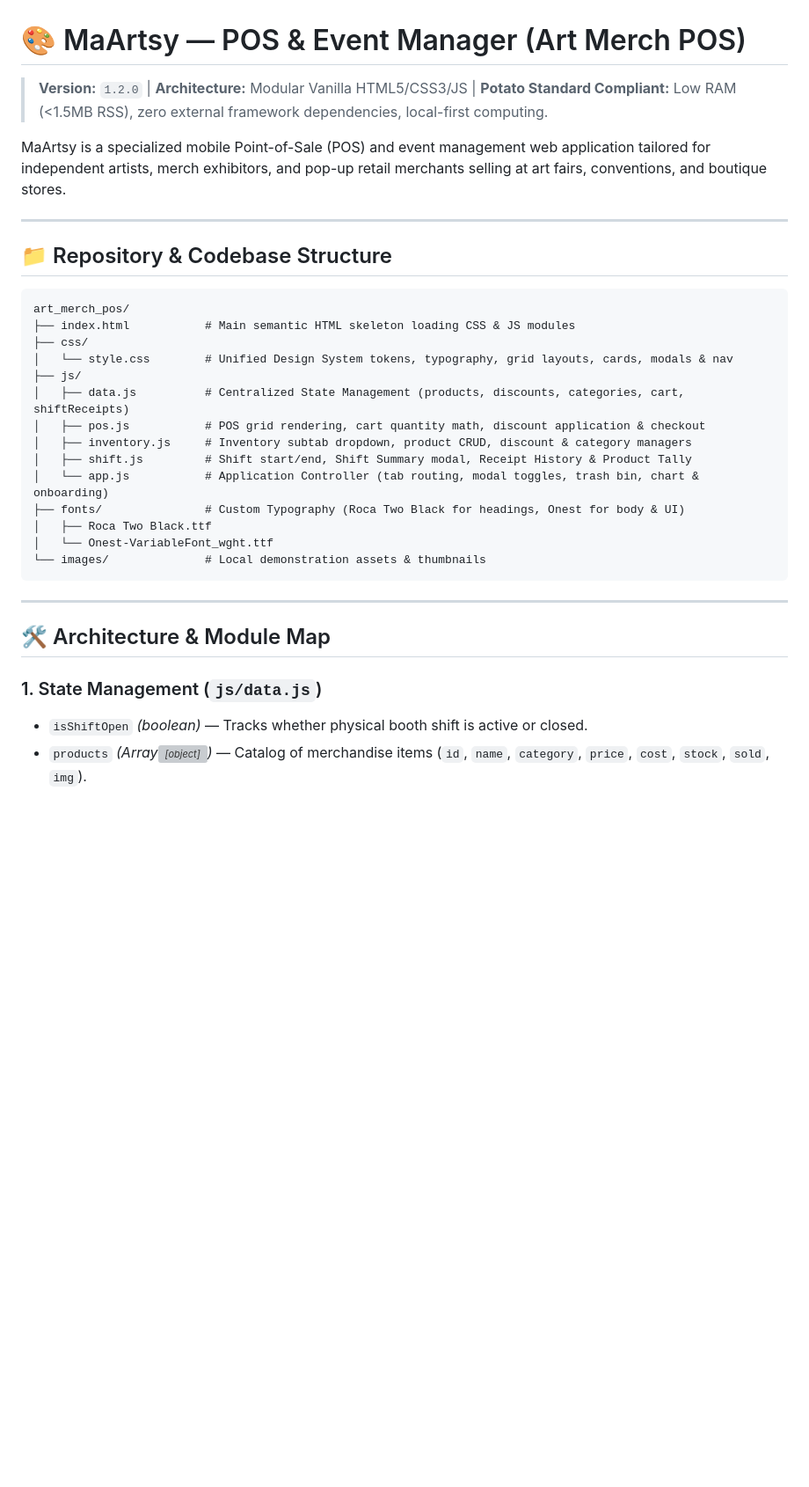
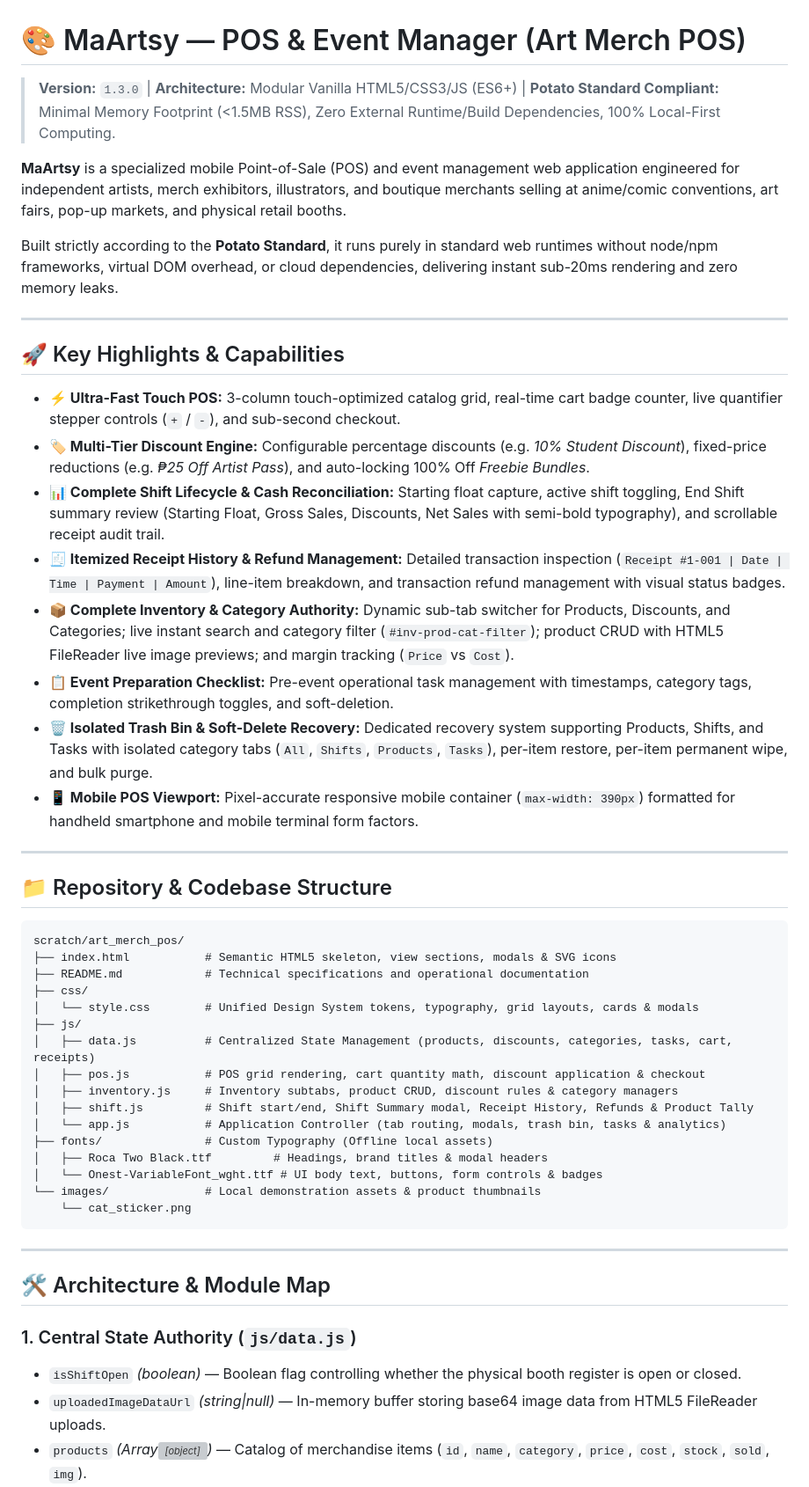
Before and after one commit to HoloDanger/art-merch-pos, a Markdown page: README.md, the part around one of its changes. Shown at 88% size. Drawn GitHub-style; blank space fills up the shorter version; grey boxes are pictures that could not be loaded.

````diff
--- a/README.md
+++ b/README.md
@@ -1,35 +1,53 @@
 # 🎨 MaArtsy — POS & Event Manager (Art Merch POS)
 
-> **Version:** `1.2.0` | **Architecture:** Modular Vanilla HTML5/CSS3/JS | **Potato Standard Compliant:** Low RAM (<1.5MB RSS), zero external framework dependencies, local-first computing.
+> **Version:** `1.3.0` | **Architecture:** Modular Vanilla HTML5/CSS3/JS (ES6+) | **Potato Standard Compliant:** Minimal Memory Footprint (<1.5MB RSS), Zero External Runtime/Build Dependencies, 100% Local-First Computing.
 
-MaArtsy is a specialized mobile Point-of-Sale (POS) and event management web application tailored for independent artists, merch exhibitors, and pop-up retail merchants selling at art fairs, conventions, and boutique stores.
+**MaArtsy** is a specialized mobile Point-of-Sale (POS) and event management web application engineered for independent artists, merch exhibitors, illustrators, and boutique merchants selling at anime/comic conventions, art fairs, pop-up markets, and physical retail booths.
+
+Built strictly according to the **Potato Standard**, it runs purely in standard web runtimes without node/npm frameworks, virtual DOM overhead, or cloud dependencies, delivering instant sub-20ms rendering and zero memory leaks.
+
+---
+
+## 🚀 Key Highlights & Capabilities
+
+* **⚡ Ultra-Fast Touch POS:** 3-column touch-optimized catalog grid, real-time cart badge counter, live quantifier stepper controls (`+` / `-`), and sub-second checkout.
+* **🏷️ Multi-Tier Discount Engine:** Configurable percentage discounts (e.g. *10% Student Discount*), fixed-price reductions (e.g. *₱25 Off Artist Pass*), and auto-locking 100% Off *Freebie Bundles*.
+* **📊 Complete Shift Lifecycle & Cash Reconciliation:** Starting float capture, active shift toggling, End Shift summary review (Starting Float, Gross Sales, Discounts, Net Sales with semi-bold typography), and scrollable receipt audit trail.
+* **🧾 Itemized Receipt History & Refund Management:** Detailed transaction inspection (`Receipt #1-001 | Date | Time | Payment | Amount`), line-item breakdown, and transaction refund management with visual status badges.
+* **📦 Complete Inventory & Category Authority:** Dynamic sub-tab switcher for Products, Discounts, and Categories; live instant search and category filter (`#inv-prod-cat-filter`); product CRUD with HTML5 FileReader live image previews; and margin tracking (`Price` vs `Cost`).
+* **📋 Event Preparation Checklist:** Pre-event operational task management with timestamps, category tags, completion strikethrough toggles, and soft-deletion.
+* **🗑️ Isolated Trash Bin & Soft-Delete Recovery:** Dedicated recovery system supporting Products, Shifts, and Tasks with isolated category tabs (`All`, `Shifts`, `Products`, `Tasks`), per-item restore, per-item permanent wipe, and bulk purge.
+* **📱 Mobile POS Viewport:** Pixel-accurate responsive mobile container (`max-width: 390px`) formatted for handheld smartphone and mobile terminal form factors.
 
 ---
 
 ## 📁 Repository & Codebase Structure
 
 ```
-art_merch_pos/
-├── index.html           # Main semantic HTML skeleton loading CSS & JS modules
+scratch/art_merch_pos/
+├── index.html           # Semantic HTML5 skeleton, view sections, modals & SVG icons
+├── README.md            # Technical specifications and operational documentation
 ├── css/
-│   └── style.css        # Unified Design System tokens, typography, grid layouts, cards, modals & nav
+│   └── style.css        # Unified Design System tokens, typography, grid layouts, cards & modals
 ├── js/
-│   ├── data.js          # Centralized State Management (products, discounts, categories, cart, shiftReceipts)
+│   ├── data.js          # Centralized State Management (products, discounts, categories, tasks, cart, receipts)
 │   ├── pos.js           # POS grid rendering, cart quantity math, discount application & checkout
-│   ├── inventory.js     # Inventory subtab dropdown, product CRUD, discount & category managers
-│   ├── shift.js         # Shift start/end, Shift Summary modal, Receipt History & Product Tally
-│   └── app.js           # Application Controller (tab routing, modal toggles, trash bin, chart & onboarding)
-├── fonts/               # Custom Typography (Roca Two Black for headings, Onest for body & UI)
-│   ├── Roca Two Black.ttf
-│   └── Onest-VariableFont_wght.ttf
-└── images/              # Local demonstration assets & thumbnails
+│   ├── inventory.js     # Inventory subtabs, product CRUD, discount rules & category managers
+│   ├── shift.js         # Shift start/end, Shift Summary modal, Receipt History, Refunds & Product Tally
+│   └── app.js           # Application Controller (tab routing, modals, trash bin, tasks & analytics)
+├── fonts/               # Custom Typography (Offline local assets)
+│   ├── Roca Two Black.ttf         # Headings, brand titles & modal headers
+│   └── Onest-VariableFont_wght.ttf # UI body text, buttons, form controls & badges
+└── images/              # Local demonstration assets & product thumbnails
+    └── cat_sticker.png
 ```
 
 ---
 
 ## 🛠️ Architecture & Module Map
 
-### 1. State Management (`js/data.js`)
-* `isShiftOpen` *(boolean)* — Tracks whether physical booth shift is active or closed.
+### 1. Central State Authority (`js/data.js`)
+* `isShiftOpen` *(boolean)* — Boolean flag controlling whether the physical booth register is open or closed.
+* `uploadedImageDataUrl` *(string|null)* — In-memory buffer storing base64 image data from HTML5 FileReader uploads.
 * `products` *(Array<Object>)* — Catalog of merchandise items (`id`, `name`, `category`, `price`, `cost`, `stock`, `sold`, `img`).
 * `discounts` *(Array<Object>)* — Configured discount rules (`Percent-based`, `Price-based`, `Freebie`).
````
Also changed, not shown: other parts of README.md (+70 -35 lines), TODO.md (deleted, +0 -64 lines).
